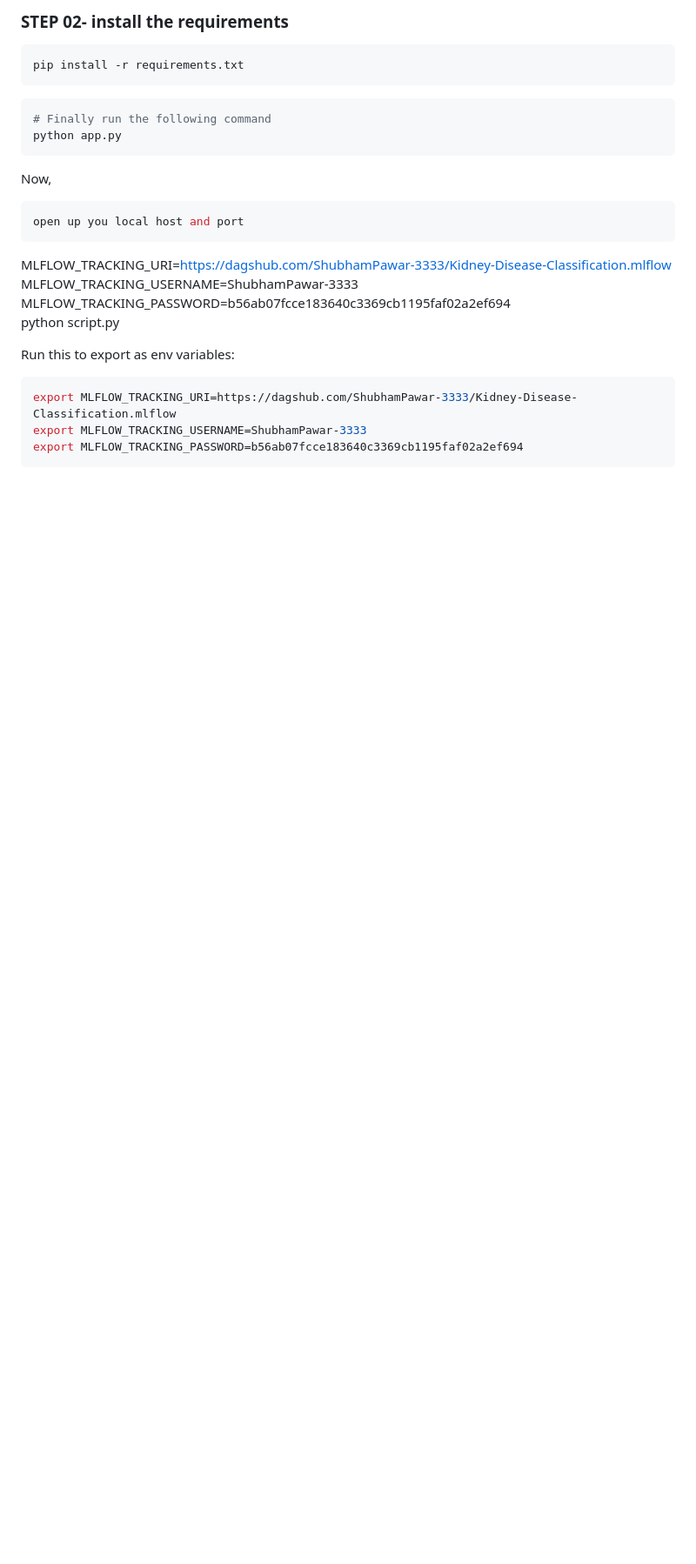
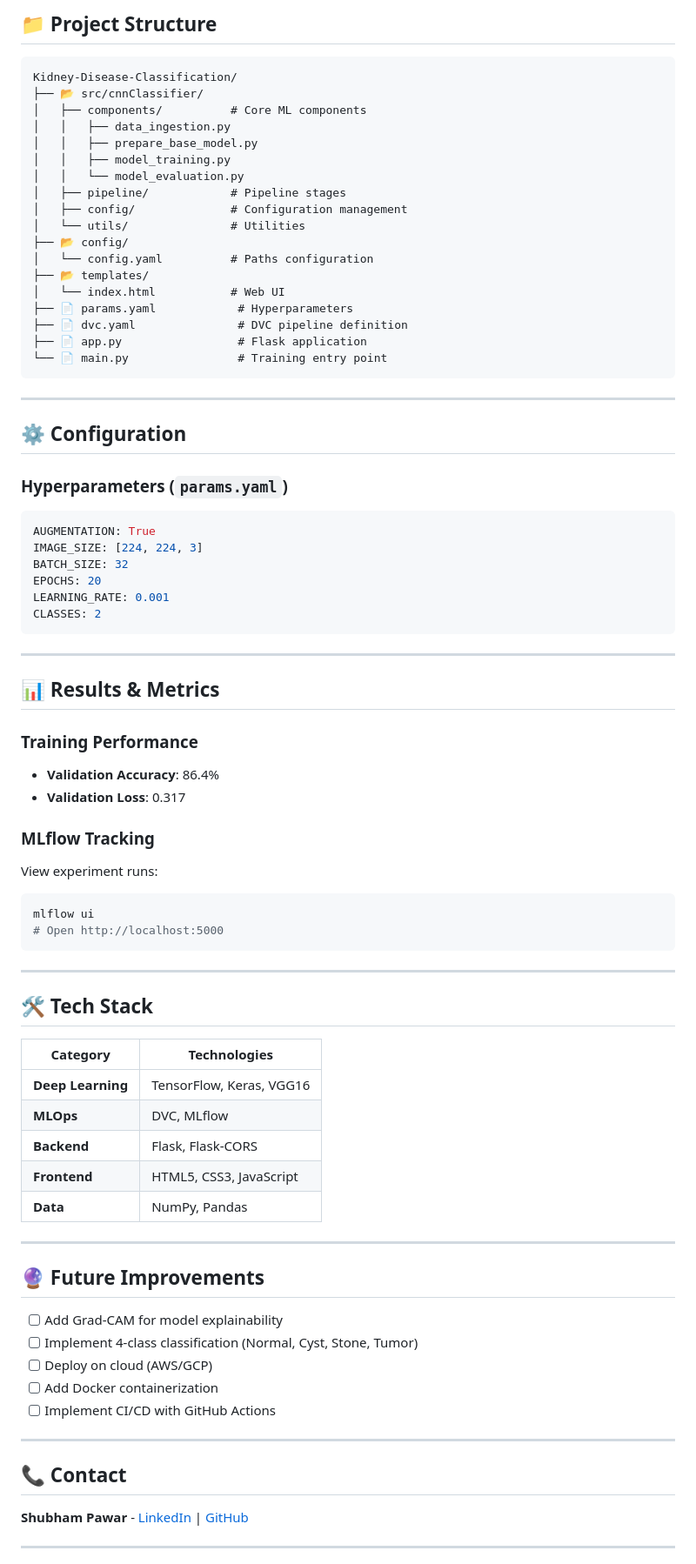
Before and after one commit to ShubhamPawar-3333/Kidney-Disease-Classification, a Markdown page: README.md, the part around one of its changes. Shown at 87% size. Drawn GitHub-style; blank space fills up the shorter version.

````diff
--- a/README.md
+++ b/README.md
@@ -35,27 +115,86 @@ conda activate KDCenv
 
-### STEP 02- install the requirements
-```bash
-pip install -r requirements.txt
+## 📁 Project Structure
+
+```
+Kidney-Disease-Classification/
+├── 📂 src/cnnClassifier/
+│   ├── components/          # Core ML components
+│   │   ├── data_ingestion.py
+│   │   ├── prepare_base_model.py
+│   │   ├── model_training.py
+│   │   └── model_evaluation.py
+│   ├── pipeline/            # Pipeline stages
+│   ├── config/              # Configuration management
+│   └── utils/               # Utilities
+├── 📂 config/
+│   └── config.yaml          # Paths configuration
+├── 📂 templates/
+│   └── index.html           # Web UI
+├── 📄 params.yaml            # Hyperparameters
+├── 📄 dvc.yaml               # DVC pipeline definition
+├── 📄 app.py                 # Flask application
+└── 📄 main.py                # Training entry point
 ```
 
-```bash
-# Finally run the following command
-python app.py
+---
+
+## ⚙️ Configuration
+
+### Hyperparameters (`params.yaml`)
+
+```yaml
+AUGMENTATION: True
+IMAGE_SIZE: [224, 224, 3]
+BATCH_SIZE: 32
+EPOCHS: 20
+LEARNING_RATE: 0.001
+CLASSES: 2
 ```
 
-Now,
+---
+
+## 📊 Results & Metrics
+
+### Training Performance
+
+- **Validation Accuracy**: 86.4%
+- **Validation Loss**: 0.317
+
+### MLflow Tracking
+
+View experiment runs:
 ```bash
-open up you local host and port
+mlflow ui
+# Open http://localhost:5000
 ```
 
-MLFLOW_TRACKING_URI=https://dagshub.com/ShubhamPawar-3333/Kidney-Disease-Classification.mlflow \
-MLFLOW_TRACKING_USERNAME=ShubhamPawar-3333 \
-MLFLOW_TRACKING_PASSWORD=b56ab07fcce183640c3369cb1195faf02a2ef694 \
-python script.py
+---
 
-Run this to export as env variables:
-```bash
-export MLFLOW_TRACKING_URI=https://dagshub.com/ShubhamPawar-3333/Kidney-Disease-Classification.mlflow
-export MLFLOW_TRACKING_USERNAME=ShubhamPawar-3333
-export MLFLOW_TRACKING_PASSWORD=b56ab07fcce183640c3369cb1195faf02a2ef694
-```
+## 🛠️ Tech Stack
+
+| Category | Technologies |
+|----------|-------------|
+| **Deep Learning** | TensorFlow, Keras, VGG16 |
+| **MLOps** | DVC, MLflow |
+| **Backend** | Flask, Flask-CORS |
+| **Frontend** | HTML5, CSS3, JavaScript |
+| **Data** | NumPy, Pandas |
+
+---
+
+## 🔮 Future Improvements
+
+- [ ] Add Grad-CAM for model explainability
+- [ ] Implement 4-class classification (Normal, Cyst, Stone, Tumor)
+- [ ] Deploy on cloud (AWS/GCP)
+- [ ] Add Docker containerization
+- [ ] Implement CI/CD with GitHub Actions
+
+---
+
+## 📞 Contact
+
+**Shubham Pawar** - [LinkedIn](https://linkedin.com/in/shubham-dilip-pawar/) | [GitHub](https://github.com/ShubhamPawar-3333)
+
+---
+
````
Also changed, not shown: other parts of README.md (+108 -19 lines), docs/model_architecture.md (added, +85 -0 lines), docs/model_explanation.md (added, +116 -0 lines), screenshots/Sample_Detection.png (added), screenshots/web_ui.png (added), 9 other files.
